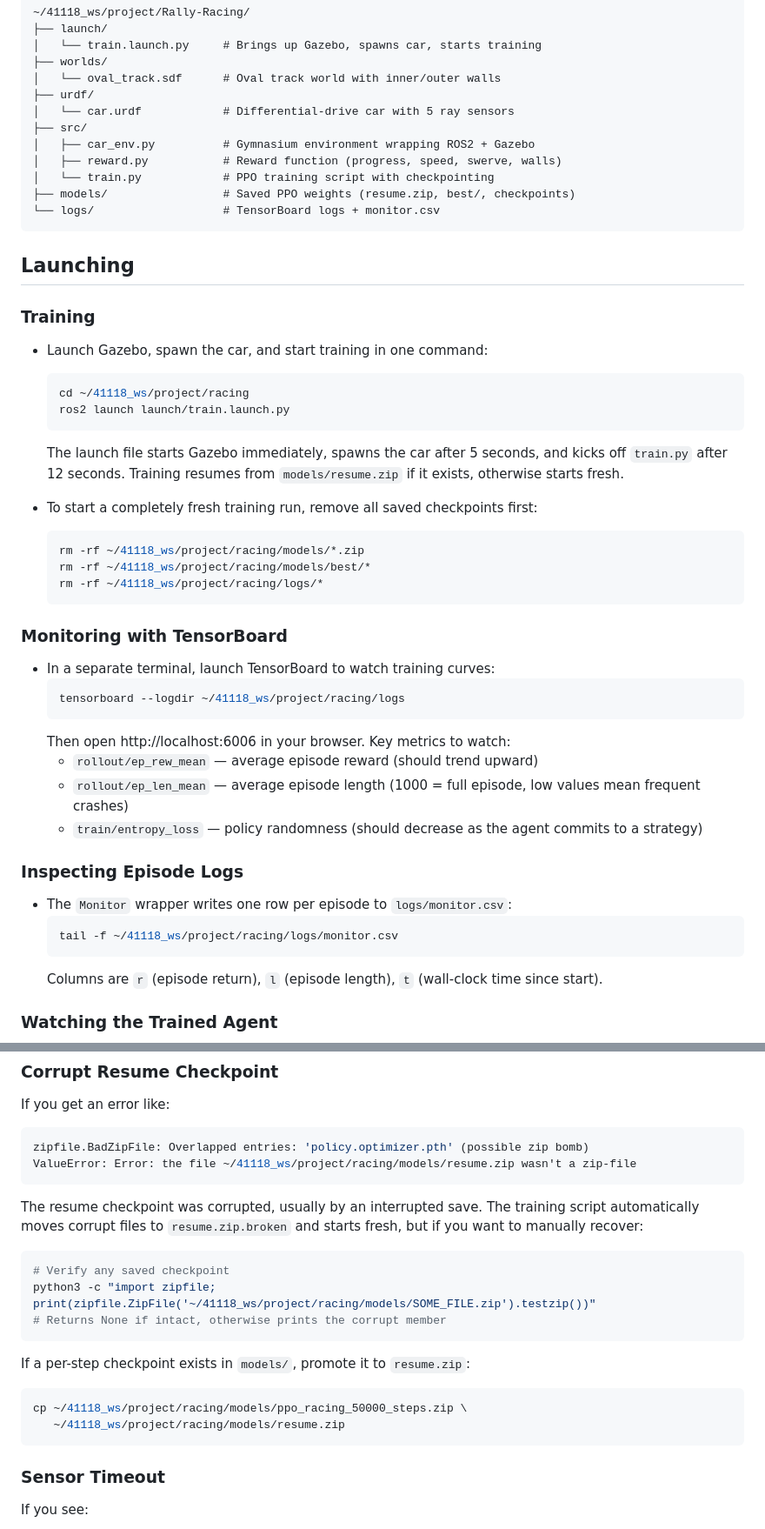
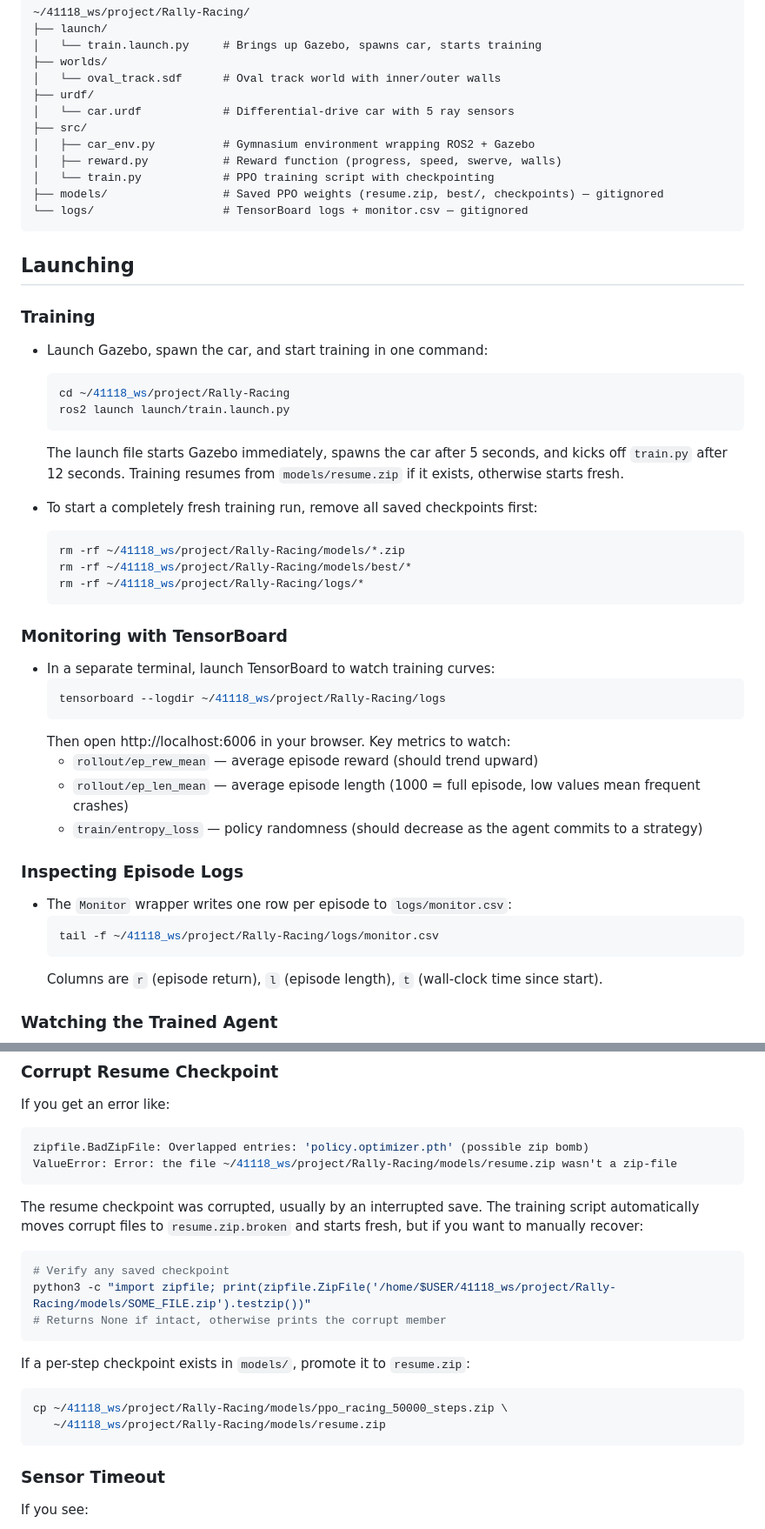
Before and after one commit to AshMudaly/Rally-Racing, a Markdown page: README.md, 2 parts joined by grey strips. Shown at 87% size. Drawn GitHub-style.

Commit message:
Add full README

````diff
--- a/README.md
+++ b/README.md
@@ -51,30 +55,30 @@ First install some dependencies:
 │   ├── car_env.py          # Gymnasium environment wrapping ROS2 + Gazebo
 │   ├── reward.py           # Reward function (progress, speed, swerve, walls)
 │   └── train.py            # PPO training script with checkpointing
-├── models/                 # Saved PPO weights (resume.zip, best/, checkpoints)
-└── logs/                   # TensorBoard logs + monitor.csv
+├── models/                 # Saved PPO weights (resume.zip, best/, checkpoints) — gitignored
+└── logs/                   # TensorBoard logs + monitor.csv — gitignored
 ```
 
 ## Launching
 ### Training
 * Launch Gazebo, spawn the car, and start training in one command:
   ```bash
-  cd ~/41118_ws/project/racing
+  cd ~/41118_ws/project/Rally-Racing
   ros2 launch launch/train.launch.py
   ```
   The launch file starts Gazebo immediately, spawns the car after 5 seconds, and kicks off `train.py` after 12 seconds. Training resumes from `models/resume.zip` if it exists, otherwise starts fresh.
 
 * To start a completely fresh training run, remove all saved checkpoints first:
   ```bash
-  rm -rf ~/41118_ws/project/racing/models/*.zip
-  rm -rf ~/41118_ws/project/racing/models/best/*
-  rm -rf ~/41118_ws/project/racing/logs/*
+  rm -rf ~/41118_ws/project/Rally-Racing/models/*.zip
+  rm -rf ~/41118_ws/project/Rally-Racing/models/best/*
+  rm -rf ~/41118_ws/project/Rally-Racing/logs/*
   ```
 
 ### Monitoring with TensorBoard
 * In a separate terminal, launch TensorBoard to watch training curves:
   ```bash
-  tensorboard --logdir ~/41118_ws/project/racing/logs
+  tensorboard --logdir ~/41118_ws/project/Rally-Racing/logs
   ```
   Then open http://localhost:6006 in your browser. Key metrics to watch:
     * `rollout/ep_rew_mean` — average episode reward (should trend upward)
@@ -84,7 +88,7 @@ First install some dependencies:
 ### Inspecting Episode Logs
 * The `Monitor` wrapper writes one row per episode to `logs/monitor.csv`:
   ```bash
-  tail -f ~/41118_ws/project/racing/logs/monitor.csv
+  tail -f ~/41118_ws/project/Rally-Racing/logs/monitor.csv
   ```
   Columns are `r` (episode return), `l` (episode length), `t` (wall-clock time since start).
 
@@ -119,18 +123,18 @@ ss -tlnp | grep 11345
 If you get an error like:
 ```bash
 zipfile.BadZipFile: Overlapped entries: 'policy.optimizer.pth' (possible zip bomb)
-ValueError: Error: the file ~/41118_ws/project/racing/models/resume.zip wasn't a zip-file
+ValueError: Error: the file ~/41118_ws/project/Rally-Racing/models/resume.zip wasn't a zip-file
 ```
 The resume checkpoint was corrupted, usually by an interrupted save. The training script automatically moves corrupt files to `resume.zip.broken` and starts fresh, but if you want to manually recover:
 ```bash
 # Verify any saved checkpoint
-python3 -c "import zipfile; print(zipfile.ZipFile('~/41118_ws/project/racing/models/SOME_FILE.zip').testzip())"
+python3 -c "import zipfile; print(zipfile.ZipFile('/home/$USER/41118_ws/project/Rally-Racing/models/SOME_FILE.zip').testzip())"
 # Returns None if intact, otherwise prints the corrupt member
 ```
 If a per-step checkpoint exists in `models/`, promote it to `resume.zip`:
 ```bash
-cp ~/41118_ws/project/racing/models/ppo_racing_50000_steps.zip \
-   ~/41118_ws/project/racing/models/resume.zip
+cp ~/41118_ws/project/Rally-Racing/models/ppo_racing_50000_steps.zip \
+   ~/41118_ws/project/Rally-Racing/models/resume.zip
 ```
 
 ### Sensor Timeout
````
Also changed, not shown: other parts of README.md (+6 -2 lines).
